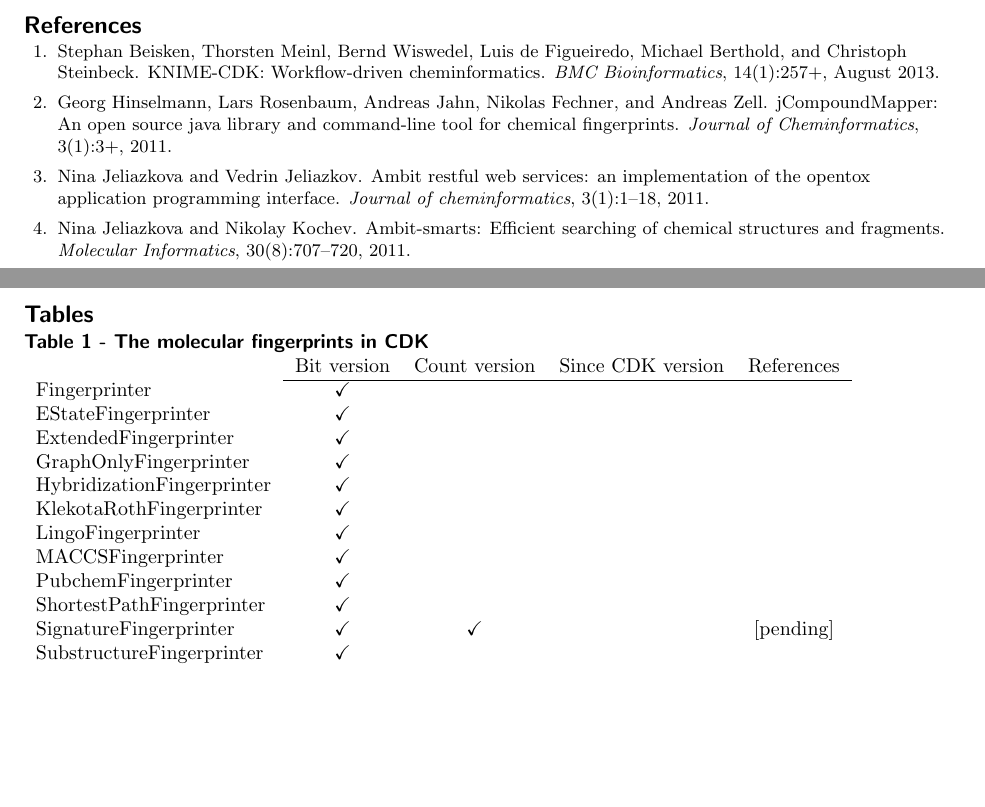
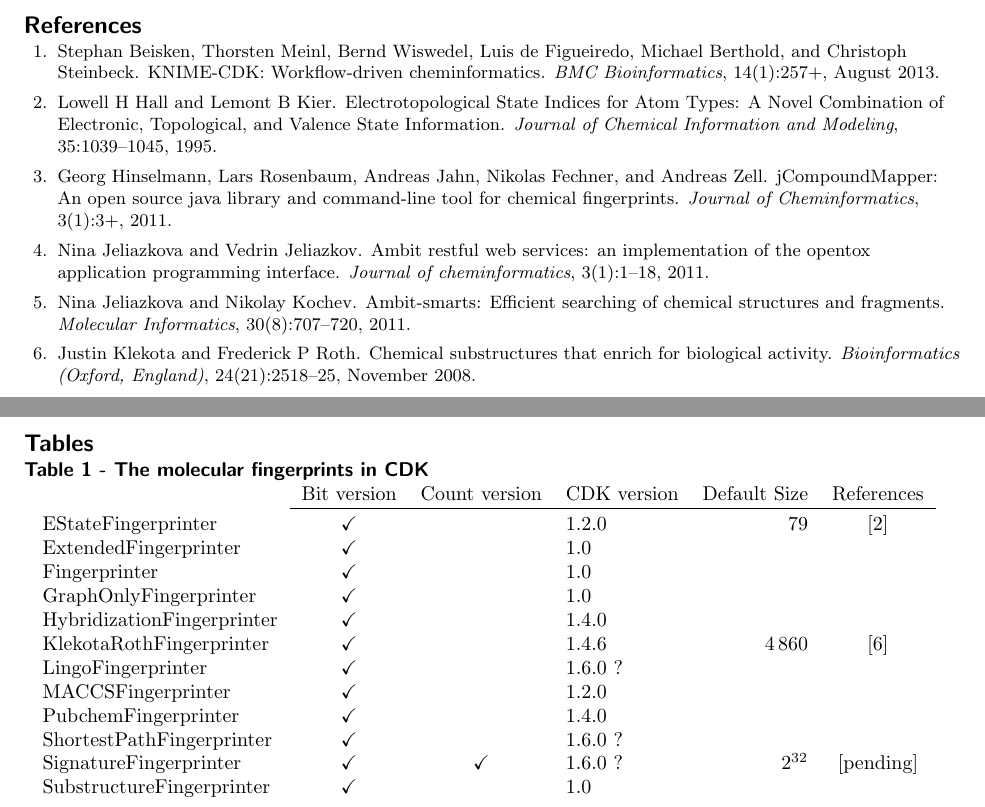
Before and after one commit to cdk/cdk-paper-3, a LaTeX document (article.tex, which reads article.bib): two parts of pages 8 and 9 of 9, joined at a grey line, cut so that both start at the same text, the shorter picture padded with empty space. Compiled offline with pdfLaTeX; a missing bibliography style is replaced by a similar one.

Commit message:
work on fingerprint table

```diff
--- a/article.bib
+++ b/article.bib
@@ -40,0 +51,8 @@
+month = nov,
+number = {21},
+pages = {2518--25},
+pmid = {18784118},
+title = {{Chemical substructures that enrich for biological activity.}},
+url = {http://bioinformatics.oxfordjournals.org/content/24/21/2518.short},
+volume = {24},
+year = {2008}
@@ -41,3 +66,9 @@
+journal = {Journal of Chemical Information and Modeling},
+pages = {1039--1045},
+title = {{Electrotopological State Indices for Atom Types: A Novel Combination of Electronic, Topological, and Valence State Information}},
+volume = {35},
+year = {1995}
+}
 
 @article{Steinbeck2006,
     abstract = {The Chemistry Development Kit (CDK) provides methods for common tasks in molecular informatics, including 2D and 3D rendering of chemical structures, I/O routines, SMILES parsing and generation, ring searches, isomorphism checking, structure diagram generation, etc. Implemented in Java, it is used both for server-side computational services, possibly equipped with a web interface, as well as for applications and client-side applets. This article introduces the CDK's new QSAR capabilities and the recently introduced interface to statistical software.},
--- a/article.tex
+++ b/article.tex
@@ -457,22 +457,24 @@
 %%
 \section*{Tables}
   \subsection*{Table 1 - The molecular fingerprints in CDK}
-    \begin{tabular}{lccrc}
-                             & Bit version  & Count version & Since CDK version & References \\
-  \cline{2-5}
-  Fingerprinter              & $\checkmark$ &               &                   & \\
-  EStateFingerprinter        & $\checkmark$ &               &                   & \\
-  ExtendedFingerprinter      & $\checkmark$ &               &                   & \\
-  GraphOnlyFingerprinter     & $\checkmark$ &               &                   & \\
-  HybridizationFingerprinter & $\checkmark$ &               &                   & \\
-  KlekotaRothFingerprinter   & $\checkmark$ &               &                   & \\
-  LingoFingerprinter         & $\checkmark$ &               &                   & \\
-  MACCSFingerprinter         & $\checkmark$ &               &                   & \\
-  PubchemFingerprinter       & $\checkmark$ &               &                   & \\
-  ShortestPathFingerprinter  & $\checkmark$ &               &                   & \\
-  SignatureFingerprinter     & $\checkmark$ & $\checkmark$  &                   & [pending] \\
-  SubstructureFingerprinter  & $\checkmark$ &               &                   & \\
-    \end{tabular}
+    \par
+    \mbox{
+    \begin{tabular}{lcclrc}
+                             & Bit version  & Count version & CDK version & Default Size & References \\
+  \cline{2-6}\noalign{\smallskip}
+  EStateFingerprinter        & $\checkmark$ &               & 1.2.0       & $79$         & \cite{Hall1995}\\
+  ExtendedFingerprinter      & $\checkmark$ &               & 1.0         &              & \\
+  Fingerprinter              & $\checkmark$ &               & 1.0         &              & \\
+  GraphOnlyFingerprinter     & $\checkmark$ &               & 1.0         &              & \\
+  HybridizationFingerprinter & $\checkmark$ &               & 1.4.0       &              & \\
+  KlekotaRothFingerprinter   & $\checkmark$ &               & 1.4.6       & $4\,860$     & \cite{Klekota2008}\\
+  LingoFingerprinter         & $\checkmark$ &               & 1.6.0 ?     &              & \\
+  MACCSFingerprinter         & $\checkmark$ &               & 1.2.0       &              & \\
+  PubchemFingerprinter       & $\checkmark$ &               & 1.4.0       &              & \\
+  ShortestPathFingerprinter  & $\checkmark$ &               & 1.6.0 ?     &              & \\
+  SignatureFingerprinter     & $\checkmark$ & $\checkmark$  & 1.6.0 ?     & $2^{32}$     & [pending] \\
+  SubstructureFingerprinter  & $\checkmark$ &               & 1.0         &              & \\
+    \end{tabular}}
 
 %    Here is an example of a \emph{small} table in \LaTeX\ using
 %    \verb|\tabular{...}|. This is where the description of the table
```
Also changed, not shown: article.bib (17 more changed lines), 1 other file.
